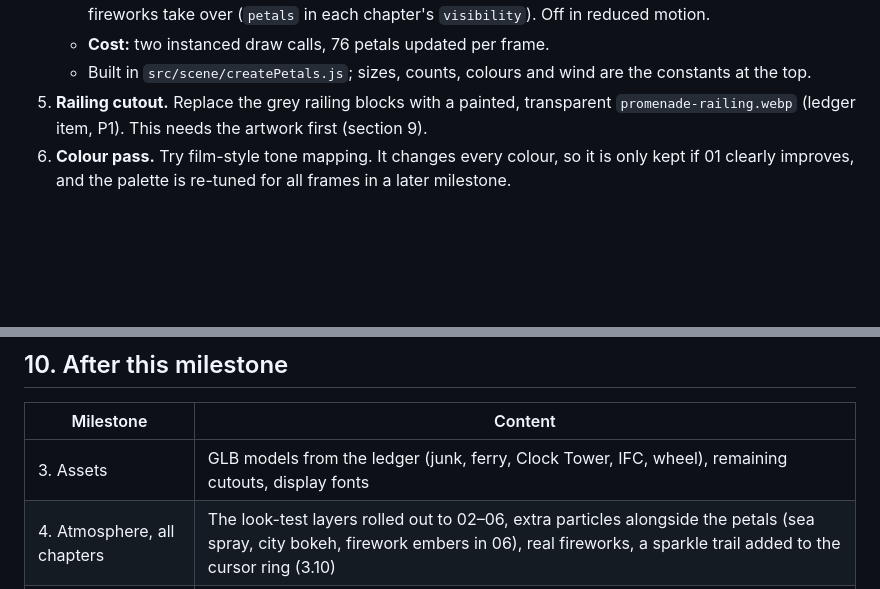
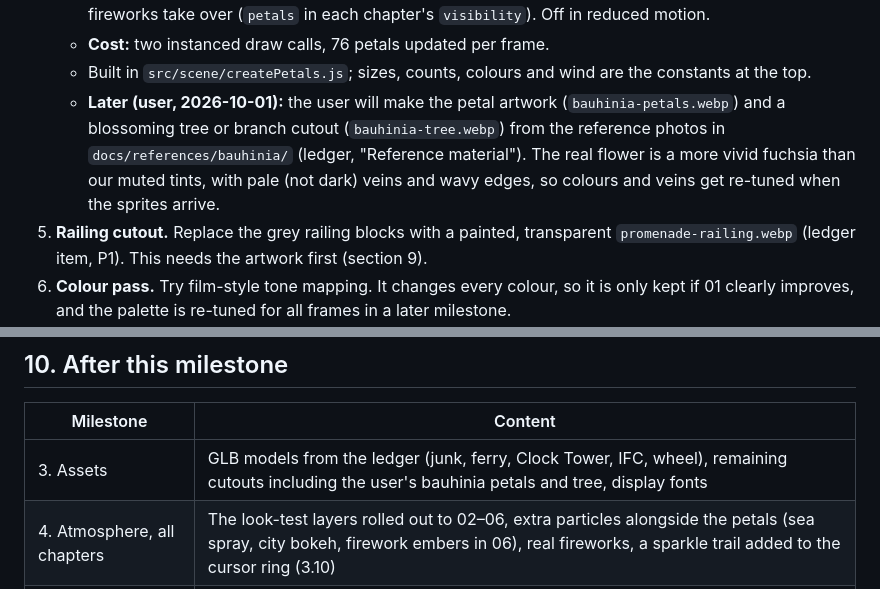
Before and after one commit to gavinfung321/hongkong, a Markdown page: docs/MILESTONE-2-PLAN.md, 2 parts joined by grey strips. Drawn GitHub-style; blank space fills up the shorter version.

```diff
--- a/docs/MILESTONE-2-PLAN.md
+++ b/docs/MILESTONE-2-PLAN.md
@@ -244,6 +244,13 @@ all six.
    - **Cost:** two instanced draw calls, 76 petals updated per frame.
    - Built in `src/scene/createPetals.js`; sizes, counts, colours and wind are
      the constants at the top.
+   - **Later (user, 2026-10-01):** the user will make the petal artwork
+     (`bauhinia-petals.webp`) and a blossoming tree or branch cutout
+     (`bauhinia-tree.webp`) from the reference photos in
+     `docs/references/bauhinia/` (ledger, "Reference material"). The real
+     flower is a more vivid fuchsia than our muted tints, with pale (not dark)
+     veins and wavy edges, so colours and veins get re-tuned when the sprites
+     arrive.
 5. **Railing cutout.** Replace the grey railing blocks with a painted,
    transparent `promenade-railing.webp` (ledger item, P1). This needs the
    artwork first (section 9).
@@ -340,6 +347,6 @@ step.
 
 | Milestone | Content |
 |---|---|
-| 3. Assets | GLB models from the ledger (junk, ferry, Clock Tower, IFC, wheel), remaining cutouts, display fonts |
+| 3. Assets | GLB models from the ledger (junk, ferry, Clock Tower, IFC, wheel), remaining cutouts including the user's bauhinia petals and tree, display fonts |
 | 4. Atmosphere, all chapters | The look-test layers rolled out to 02–06, extra particles alongside the petals (sea spray, city bokeh, firework embers in 06), real fireworks, a sparkle trail added to the cursor ring (3.10) |
 | 5. Copy and launch | Final copy, poster images, a full performance pass on both iPhones, deployment |
```
Also changed, not shown: docs/ASSET-LEDGER.md (+15 -0 lines).
